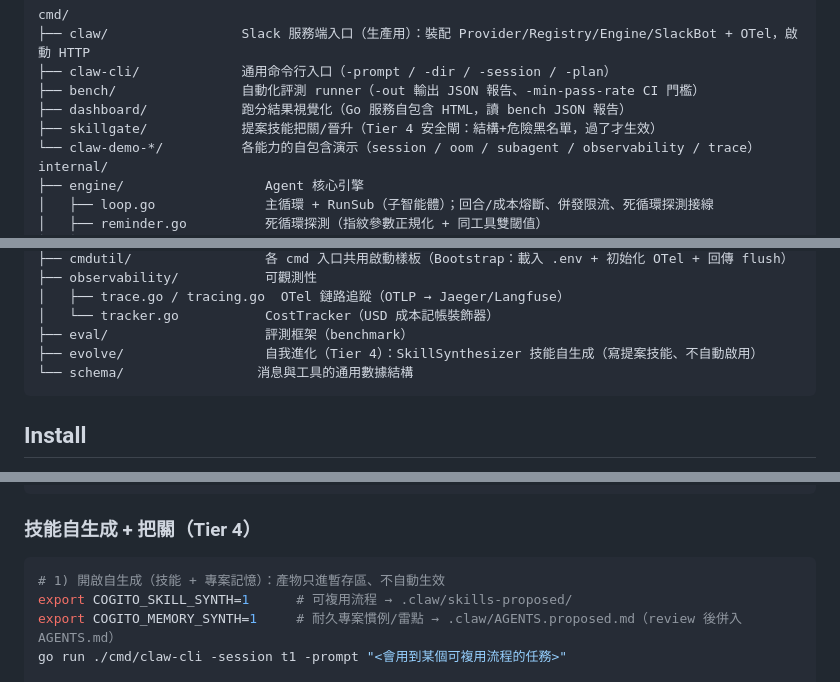
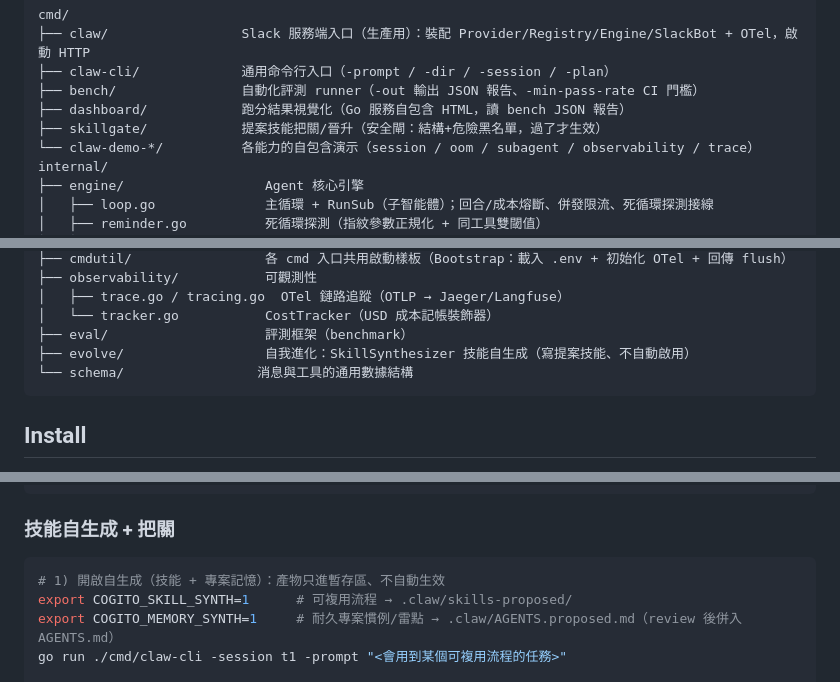
Before and after one commit to SIMPLYBOYS/cogito-agent, a Markdown page: README.md, 3 parts joined by grey strips. Rendered like a GitHub page.

````diff
--- a/README.md
+++ b/README.md
@@ -160,7 +155,7 @@ cmd/
 ├── claw-cli/             通用命令行入口（-prompt / -dir / -session / -plan）
 ├── bench/                自動化評測 runner（-out 輸出 JSON 報告、-min-pass-rate CI 門檻）
 ├── dashboard/            跑分結果視覺化（Go 服務自包含 HTML，讀 bench JSON 報告）
-├── skillgate/            提案技能把關/晉升（Tier 4 安全閘：結構+危險黑名單，過了才生效）
+├── skillgate/            提案技能把關/晉升（安全閘：結構+危險黑名單，過了才生效）
 └── claw-demo-*/          各能力的自包含演示（session / oom / subagent / observability / trace）
 internal/
 ├── engine/                  Agent 核心引擎
@@ -197,7 +192,7 @@ internal/
 │   ├── trace.go / tracing.go  OTel 鏈路追蹤（OTLP → Jaeger/Langfuse）
 │   └── tracker.go           CostTracker（USD 成本記帳裝飾器）
 ├── eval/                    評測框架（benchmark）
-├── evolve/                  自我進化（Tier 4）：SkillSynthesizer 技能自生成（寫提案技能、不自動啟用）
+├── evolve/                  自我進化：SkillSynthesizer 技能自生成（寫提案技能、不自動啟用）
 └── schema/                 消息與工具的通用數據結構
 ```
 
@@ -354,7 +349,7 @@ export OPENAI_MODEL=gpt-4o-mini
 go run ./cmd/claw-cli -prompt "..."
 ```
 
-### 技能自生成 + 把關（Tier 4）
+### 技能自生成 + 把關
 
 ```bash
 # 1) 開啟自生成（技能 + 專案記憶）：產物只進暫存區、不自動生效
````
Also changed, not shown: other parts of README.md (+19 -24 lines).
